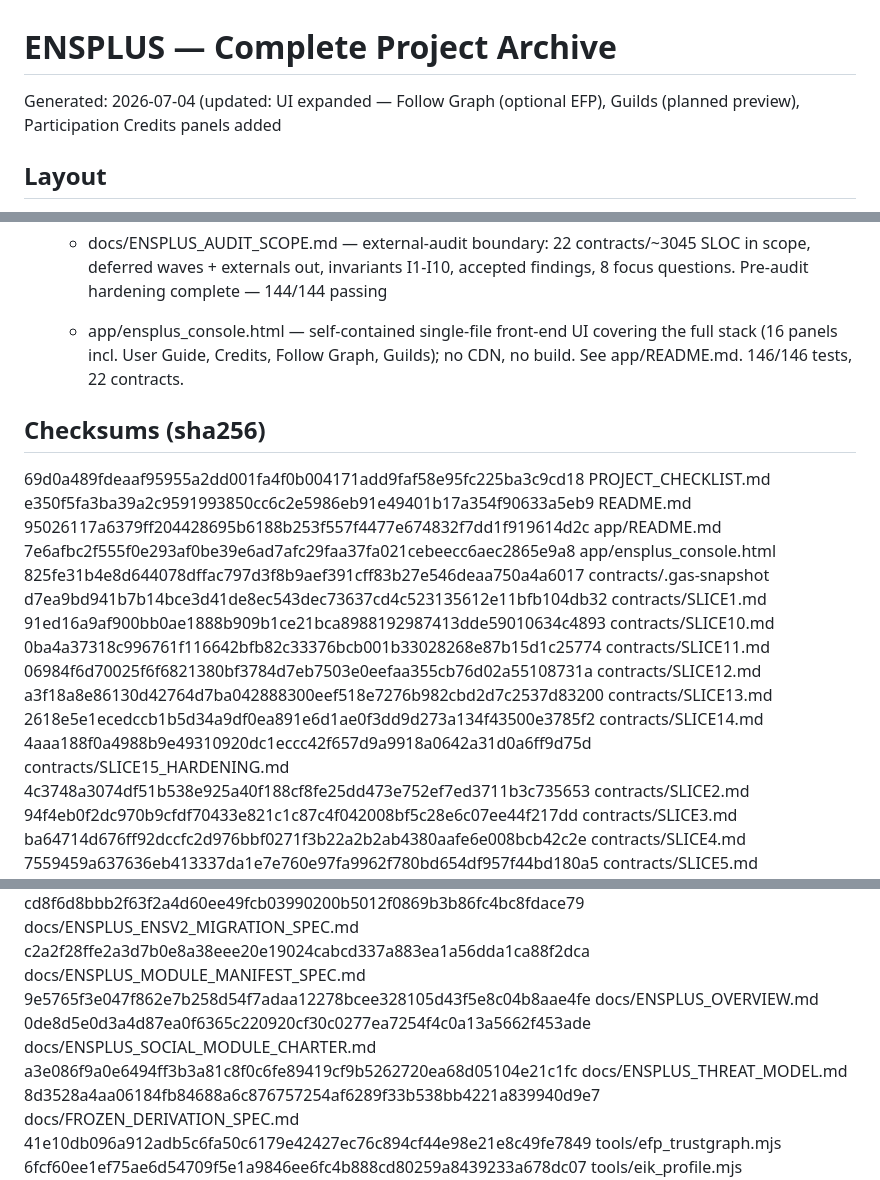
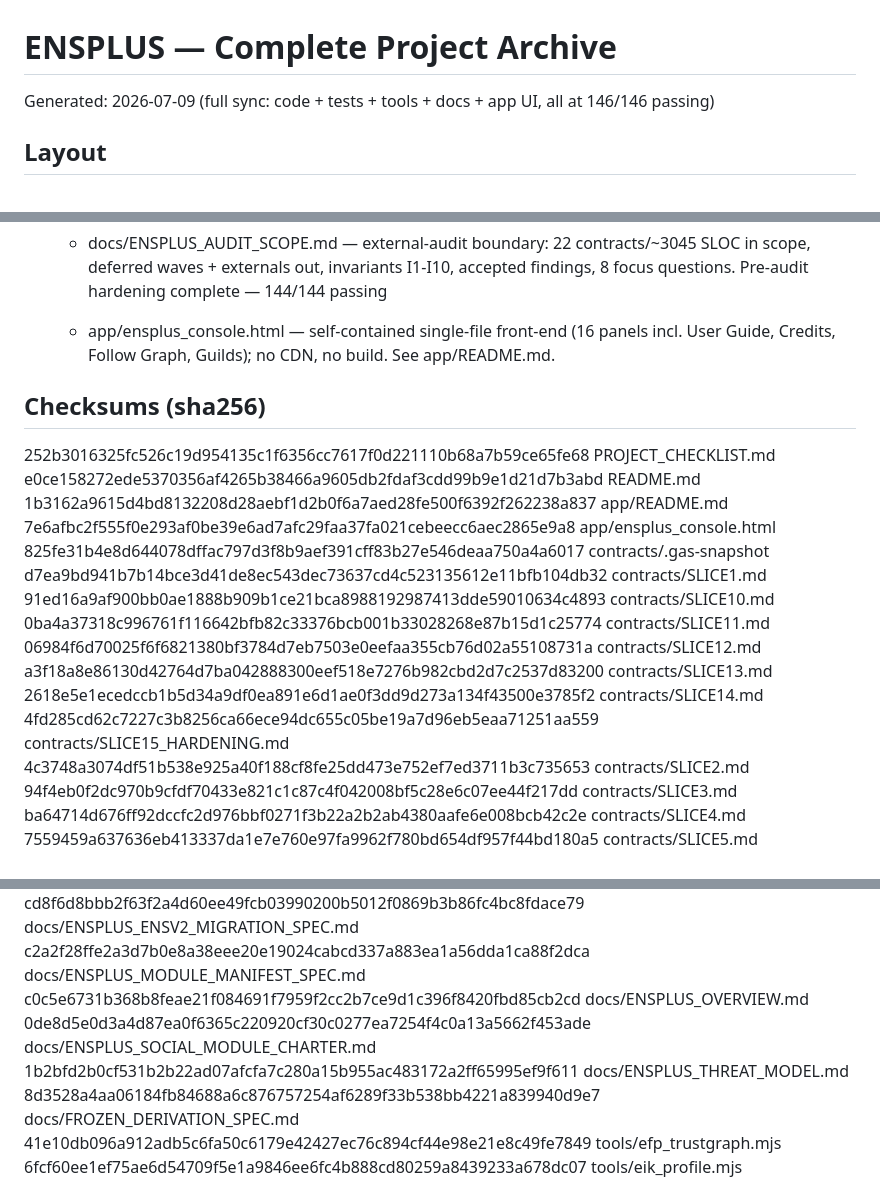
Before and after one commit to rfikki/ENSPLUS, a Markdown page: ARCHIVE_MANIFEST.md, 3 parts joined by grey strips. GitHub-like rendering.

```diff
--- a/ARCHIVE_MANIFEST.md
+++ b/ARCHIVE_MANIFEST.md
@@ -1,5 +1,5 @@
 # ENSPLUS — Complete Project Archive
-Generated: 2026-07-04 (updated: UI expanded — Follow Graph (optional EFP), Guilds (planned preview), Participation Credits panels added
+Generated: 2026-07-09 (full sync: code + tests + tools + docs + app UI, all at 146/146 passing)
 
 ## Layout
 - `README.md` — project overview, decisions log D1–D11, roadmap. Start here.
@@ -39,12 +39,12 @@ Generated: 2026-07-04 (updated: UI expanded — Follow Graph (optional EFP), Gui
 
   - docs/ENSPLUS_AUDIT_SCOPE.md — external-audit boundary: 22 contracts/~3045 SLOC in scope, deferred waves + externals out, invariants I1-I10, accepted findings, 8 focus questions. Pre-audit hardening complete — 144/144 passing
 
-  - app/ensplus_console.html — self-contained single-file front-end UI covering the full stack (16 panels incl. User Guide, Credits, Follow Graph, Guilds); no CDN, no build. See app/README.md. 146/146 tests, 22 contracts.
+  - app/ensplus_console.html — self-contained single-file front-end (16 panels incl. User Guide, Credits, Follow Graph, Guilds); no CDN, no build. See app/README.md.
 
 ## Checksums (sha256)
-69d0a489fdeaaf95955a2dd001fa4f0b004171add9faf58e95fc225ba3c9cd18  PROJECT_CHECKLIST.md
-e350f5fa3ba39a2c9591993850cc6c2e5986eb91e49401b17a354f90633a5eb9  README.md
-95026117a6379ff204428695b6188b253f557f4477e674832f7dd1f919614d2c  app/README.md
+252b3016325fc526c19d954135c1f6356cc7617f0d221110b68a7b59ce65fe68  PROJECT_CHECKLIST.md
+e0ce158272ede5370356af4265b38466a9605db2fdaf3cdd99b9e1d21d7b3abd  README.md
+1b3162a9615d4bd8132208d28aebf1d2b0f6a7aed28fe500f6392f262238a837  app/README.md
 7e6afbc2f555f0e293af0be39e6ad7afc29faa37fa021cebeecc6aec2865e9a8  app/ensplus_console.html
 825fe31b4e8d644078dffac797d3f8b9aef391cff83b27e546deaa750a4a6017  contracts/.gas-snapshot
 d7ea9bd941b7b14bce3d41de8ec543dec73637cd4c523135612e11bfb104db32  contracts/SLICE1.md
@@ -53,7 +53,7 @@ d7ea9bd941b7b14bce3d41de8ec543dec73637cd4c523135612e11bfb104db32  contracts/SLIC
 06984f6d70025f6f6821380bf3784d7eb7503e0eefaa355cb76d02a55108731a  contracts/SLICE12.md
 a3f18a8e86130d42764d7ba042888300eef518e7276b982cbd2d7c2537d83200  contracts/SLICE13.md
 2618e5e1ecedccb1b5d34a9df0ea891e6d1ae0f3dd9d273a134f43500e3785f2  contracts/SLICE14.md
-4aaa188f0a4988b9e49310920dc1eccc42f657d9a9918a0642a31d0a6ff9d75d  contracts/SLICE15_HARDENING.md
+4fd285cd62c7227c3b8256ca66ece94dc655c05be19a7d96eb5eaa71251aa559  contracts/SLICE15_HARDENING.md
 4c3748a3074df51b538e925a40f188cf8fe25dd473e752ef7ed3711b3c735653  contracts/SLICE2.md
 94f4eb0f2dc970b9cfdf70433e821c1c87c4f042008bf5c28e6c07ee44f217dd  contracts/SLICE3.md
 ba64714d676ff92dccfc2d976bbf0271f3b22a2b2ab4380aafe6e008bcb42c2e  contracts/SLICE4.md
@@ -138,9 +138,9 @@ b25b8f9c89127efd6e6b75891c9b9875146f81aa57145f7654bfe36dce28dec7  docs/DECISIONS
 abd1aef7c758e84bcb13f87225c5ee0ec09e107b9eae663a38c59e8a91780e2d  docs/ENSPLUS_AUTOPILOT_SPEC.md
 cd8f6d8bbb2f63f2a4d60ee49fcb03990200b5012f0869b3b86fc4bc8fdace79  docs/ENSPLUS_ENSV2_MIGRATION_SPEC.md
 c2a2f28ffe2a3d7b0e8a38eee20e19024cabcd337a883ea1a56dda1ca88f2dca  docs/ENSPLUS_MODULE_MANIFEST_SPEC.md
-9e5765f3e047f862e7b258d54f7adaa12278bcee328105d43f5e8c04b8aae4fe  docs/ENSPLUS_OVERVIEW.md
+c0c5e6731b368b8feae21f084691f7959f2cc2b7ce9d1c396f8420fbd85cb2cd  docs/ENSPLUS_OVERVIEW.md
 0de8d5e0d3a4d87ea0f6365c220920cf30c0277ea7254f4c0a13a5662f453ade  docs/ENSPLUS_SOCIAL_MODULE_CHARTER.md
-a3e086f9a0e6494ff3b3a81c8f0c6fe89419cf9b5262720ea68d05104e21c1fc  docs/ENSPLUS_THREAT_MODEL.md
+1b2bfd2b0cf531b2b22ad07afcfa7c280a15b955ac483172a2ff65995ef9f611  docs/ENSPLUS_THREAT_MODEL.md
 8d3528a4aa06184fb84688a6c876757254af6289f33b538bb4221a839940d9e7  docs/FROZEN_DERIVATION_SPEC.md
 41e10db096a912adb5c6fa50c6179e42427ec76c894cf44e98e21e8c49fe7849  tools/efp_trustgraph.mjs
 6fcf60ee1ef75ae6d54709f5e1a9846ee6fc4b888cd80259a8439233a678dc07  tools/eik_profile.mjs
```
Also changed, not shown: PROJECT_CHECKLIST.md (+6 -3 lines), README.md (+2 -1 lines).
